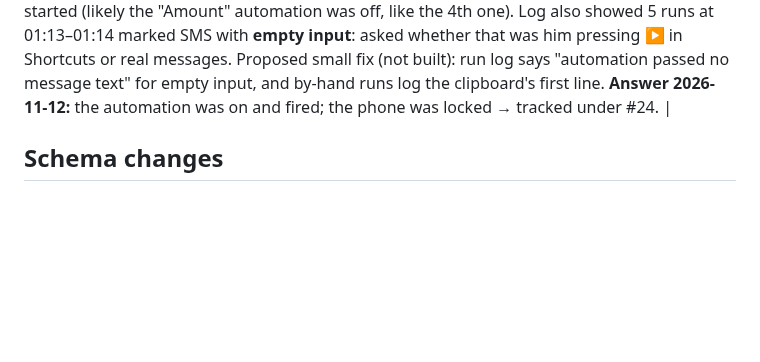
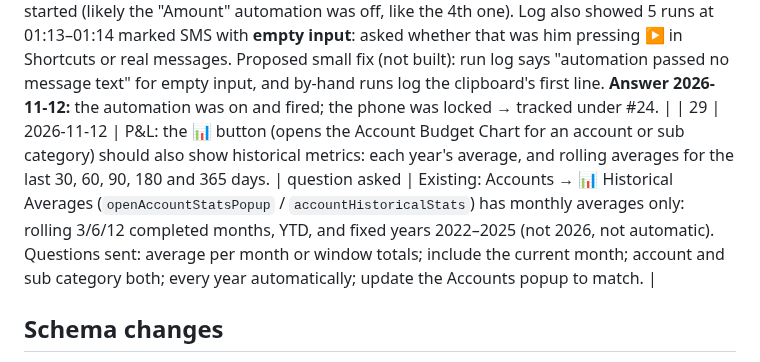
Before and after one commit to drmohanadmusa-ui/Public, a Markdown page: dev/ledgeros/FEEDBACK.md, the part around the change. Drawn GitHub-style; blank space fills up the shorter version.

Commit message:
LedgerOS tracker: #29 (historical metrics on the P&L chart)
Co-Authored-By: Claude Opus 5.5 <noreply@anthropic.com>
Claude-Session: https://claude.ai/code/session_01WGYRz37mJAKbjmAkCnKG89

```diff
--- a/dev/ledgeros/FEEDBACK.md
+++ b/dev/ledgeros/FEEDBACK.md
@@ -34,6 +34,7 @@ Status: **open** (not discussed), **question asked**, **agreed** (ready to build
 | 26 | 2026-11-12 | SMS inbox: once an account is assigned to a card/account number, how can I change it? | agreed | Today: the group's **Matches** box lists the numbers mapped to that account; deleting the number there unassigns it and the account picker comes back. Typing the number into another account's Matches box also moves it, but only when that account has SMS waiting. No direct "change account" control: offered a ✎ Change button on each group (pick a new account, the number moves with its SMS). **Answer 2026-11-12:** yes, add the ✎ Change button. He wants to map a number once and have the account picked automatically from then on (that is already how it works; the button is for corrections). |
 | 27 | 2026-11-12 | SMS → Create JV: keep all the lines on the bank / card account together, then the other halves. Today each SMS gives a pair (bank line, then its other half), so the card's lines are interleaved. Wanted, for two SMS on one card: card line 1, card line 2, other half 1, other half 2 (other halves in the same order as the card lines). | agreed | Questions sent: JVs with SMS from more than one account; where transfer fee lines go; order within the account block. **Answers 2026-11-12:** (1) order inside the account block doesn't matter. (2) each JV is for one account: SMS for two different accounts give two separate Create JV buttons/JVs. (3) transfer fee lines go with the other halves at the bottom. Follow-up asked: transfers between his own two banks (today paired into one JV with both bank sides), keep paired or split? **2026-11-12:** transfers between his own banks stay as today: in the sending account's JV, the receiving bank as the other half, its SMS marked done with it (no second JV). |
 | 28 | 2026-11-12 | SMS logger: an Al Rajhi incoming transfer at 02:22 was not logged; asked if it was treated as a duplicate. | open (small fix proposed) | Checked: not a duplicate (parser reads it fine; different side and date from the earlier debit) and not in the inbox; his run log has **no line at 02:22**, so the automation never started (likely the "Amount" automation was off, like the 4th one). Log also showed 5 runs at 01:13–01:14 marked SMS with **empty input**: asked whether that was him pressing ▶ in Shortcuts or real messages. Proposed small fix (not built): run log says "automation passed no message text" for empty input, and by-hand runs log the clipboard's first line. **Answer 2026-11-12:** the automation was on and fired; the phone was locked → tracked under #24. |
+| 29 | 2026-11-12 | P&L: the 📊 button (opens the Account Budget Chart for an account or sub category) should also show historical metrics: each year's average, and rolling averages for the last 30, 60, 90, 180 and 365 days. | question asked | Existing: Accounts → 📊 Historical Averages (`openAccountStatsPopup` / `accountHistoricalStats`) has monthly averages only: rolling 3/6/12 completed months, YTD, and fixed years 2022–2025 (not 2026, not automatic). Questions sent: average per month or window totals; include the current month; account and sub category both; every year automatically; update the Accounts popup to match. |
 
 ## Schema changes
 - v5.1.0: two new jsonb columns on `pd_ui_prefs`: `dismissals` (#3) and `forecast_notes` (#7).
```
